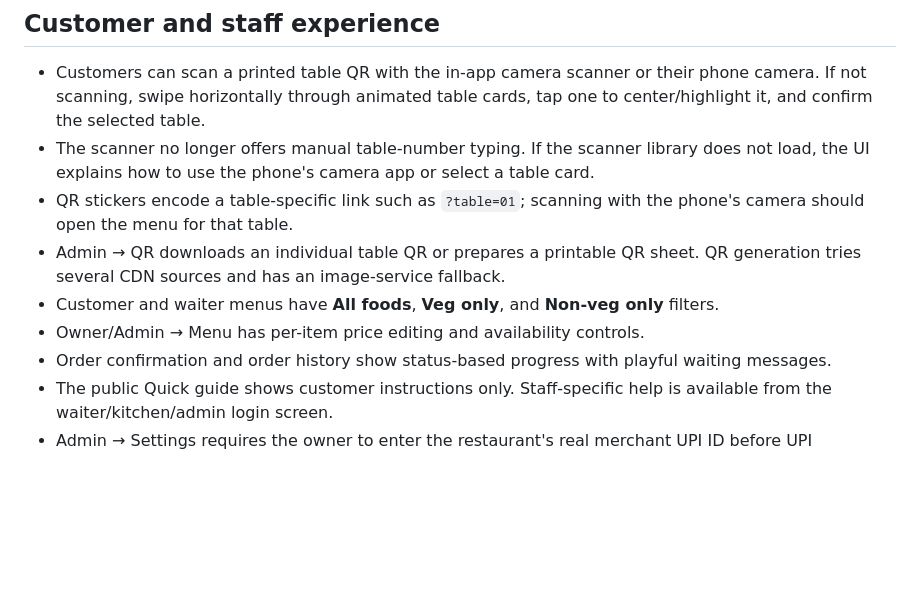
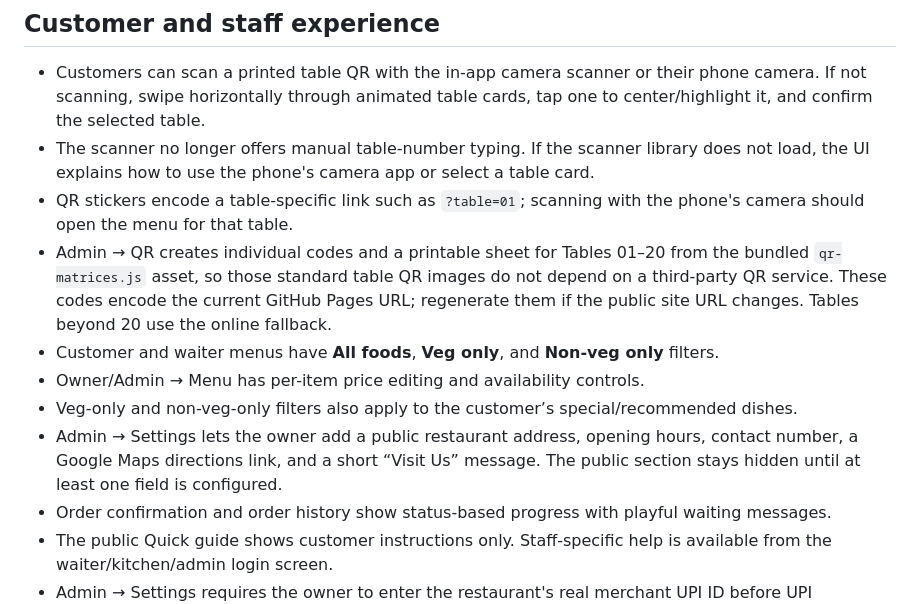
Before and after one commit to bhadeonkar-cmyk/mirch-masaala, a Markdown page: README.md, the part around the change. GitHub-like rendering; blank space fills up the shorter version.

Commit message:
Document bundled table QR codes, corrected food recommendations, and Visit Us settings

```diff
--- a/README.md
+++ b/README.md
@@ -7,9 +7,11 @@ The existing single-file Mirch Masaala interface is preserved in `index.html`. I
 - Customers can scan a printed table QR with the in-app camera scanner or their phone camera. If not scanning, swipe horizontally through animated table cards, tap one to center/highlight it, and confirm the selected table.
 - The scanner no longer offers manual table-number typing. If the scanner library does not load, the UI explains how to use the phone's camera app or select a table card.
 - QR stickers encode a table-specific link such as `?table=01`; scanning with the phone's camera should open the menu for that table.
-- Admin → QR downloads an individual table QR or prepares a printable QR sheet. QR generation tries several CDN sources and has an image-service fallback.
+- Admin → QR creates individual codes and a printable sheet for Tables 01–20 from the bundled `qr-matrices.js` asset, so those standard table QR images do not depend on a third-party QR service. These codes encode the current GitHub Pages URL; regenerate them if the public site URL changes. Tables beyond 20 use the online fallback.
 - Customer and waiter menus have **All foods**, **Veg only**, and **Non-veg only** filters.
 - Owner/Admin → Menu has per-item price editing and availability controls.
+- Veg-only and non-veg-only filters also apply to the customer’s special/recommended dishes.
+- Admin → Settings lets the owner add a public restaurant address, opening hours, contact number, a Google Maps directions link, and a short “Visit Us” message. The public section stays hidden until at least one field is configured.
 - Order confirmation and order history show status-based progress with playful waiting messages.
 - The public Quick guide shows customer instructions only. Staff-specific help is available from the waiter/kitchen/admin login screen.
 - Admin → Settings requires the owner to enter the restaurant's real merchant UPI ID before UPI payments can be used. Google Pay / PhonePe links use app-specific mobile links where supported, with the standard UPI QR payload available for scanning.
```
